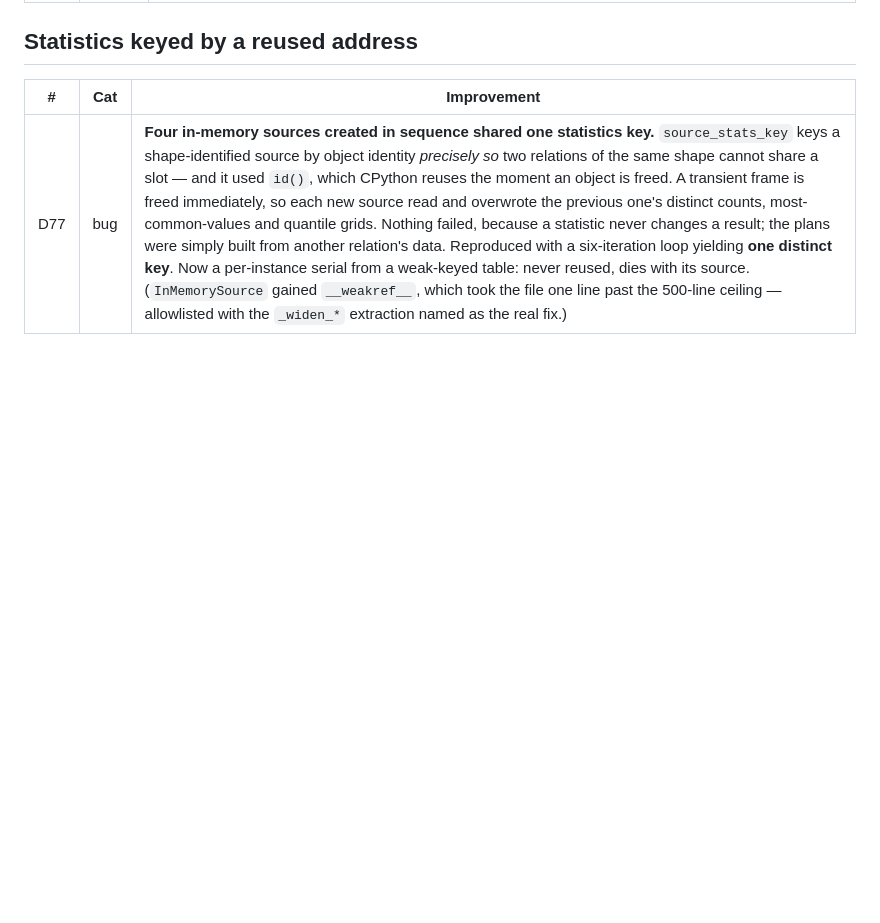
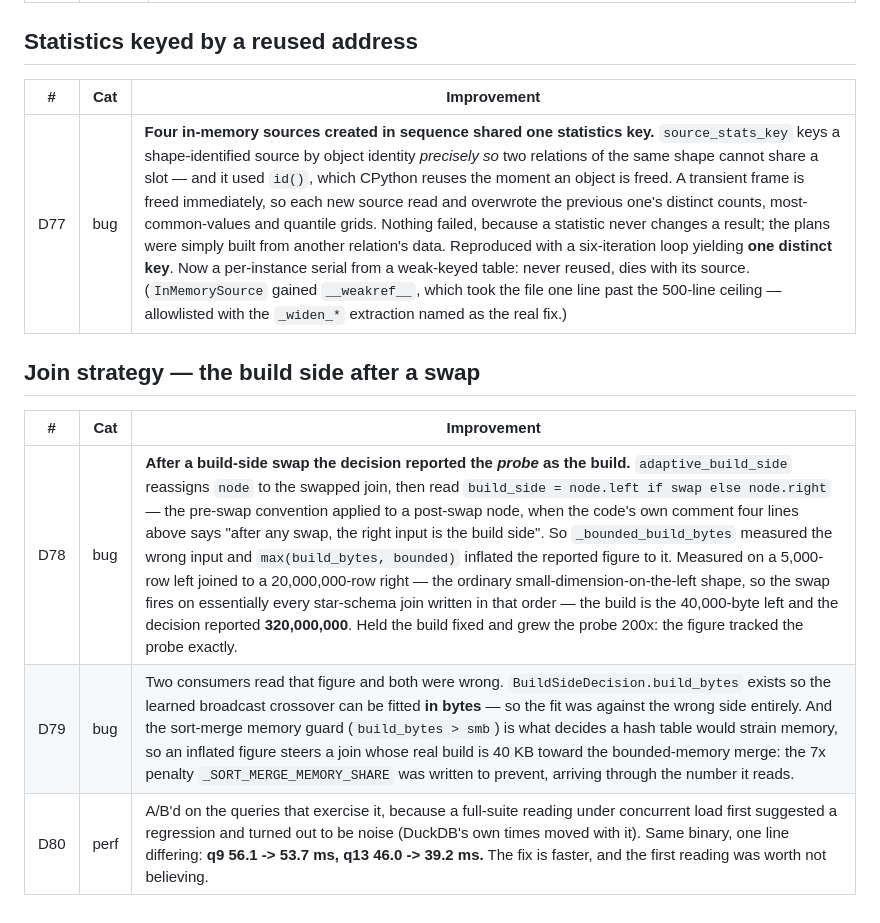
Before and after one commit to stephenoffer/batcher, a Markdown page: docs/internals/decision_quality_ledger.md, the part around the change. Rendered like a GitHub page; blank space fills up the shorter version.

Commit message:
docs(ledger): record D78-D80, the build-side-after-swap defect
The entries were written in the same change as the fix but the append landed in
the wrong working directory and was lost; the code and its tests committed
without them.

Co-Authored-By: Claude Opus 5 (1M context) <noreply@anthropic.com>

```diff
--- a/docs/internals/decision_quality_ledger.md
+++ b/docs/internals/decision_quality_ledger.md
@@ -356,3 +356,11 @@ strategy? What follows is what a probe harness *measured*, not what the code rea
 | # | Cat | Improvement |
 |---|-----|-------------|
 | D77 | bug | **Four in-memory sources created in sequence shared one statistics key.** `source_stats_key` keys a shape-identified source by object identity *precisely so* two relations of the same shape cannot share a slot — and it used `id()`, which CPython reuses the moment an object is freed. A transient frame is freed immediately, so each new source read and overwrote the previous one's distinct counts, most-common-values and quantile grids. Nothing failed, because a statistic never changes a result; the plans were simply built from another relation's data. Reproduced with a six-iteration loop yielding **one distinct key**. Now a per-instance serial from a weak-keyed table: never reused, dies with its source. (`InMemorySource` gained `__weakref__`, which took the file one line past the 500-line ceiling — allowlisted with the `_widen_*` extraction named as the real fix.) |
+
+## Join strategy — the build side after a swap
+
+| # | Cat | Improvement |
+|---|-----|-------------|
+| D78 | bug | **After a build-side swap the decision reported the *probe* as the build.** `adaptive_build_side` reassigns `node` to the swapped join, then read `build_side = node.left if swap else node.right` — the pre-swap convention applied to a post-swap node, when the code's own comment four lines above says "after any swap, the right input is the build side". So `_bounded_build_bytes` measured the wrong input and `max(build_bytes, bounded)` inflated the reported figure to it. Measured on a 5,000-row left joined to a 20,000,000-row right — the ordinary small-dimension-on-the-left shape, so the swap fires on essentially every star-schema join written in that order — the build is the 40,000-byte left and the decision reported **320,000,000**. Held the build fixed and grew the probe 200x: the figure tracked the probe exactly. |
+| D79 | bug | Two consumers read that figure and both were wrong. `BuildSideDecision.build_bytes` exists so the learned broadcast crossover can be fitted **in bytes** — so the fit was against the wrong side entirely. And the sort-merge memory guard (`build_bytes > smb`) is what decides a hash table would strain memory, so an inflated figure steers a join whose real build is 40 KB toward the bounded-memory merge: the 7x penalty `_SORT_MERGE_MEMORY_SHARE` was written to prevent, arriving through the number it reads. |
+| D80 | perf | A/B'd on the queries that exercise it, because a full-suite reading under concurrent load first suggested a regression and turned out to be noise (DuckDB's own times moved with it). Same binary, one line differing: **q9 56.1 -> 53.7 ms, q13 46.0 -> 39.2 ms.** The fix is faster, and the first reading was worth not believing. |
```
